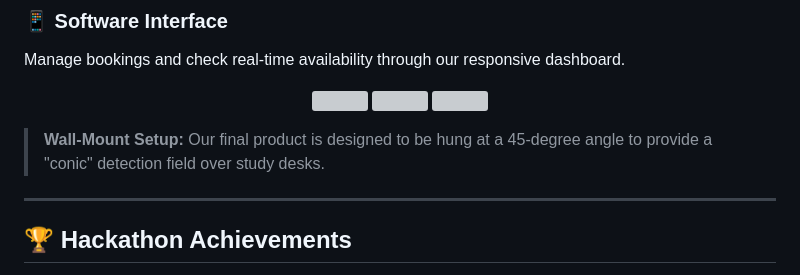
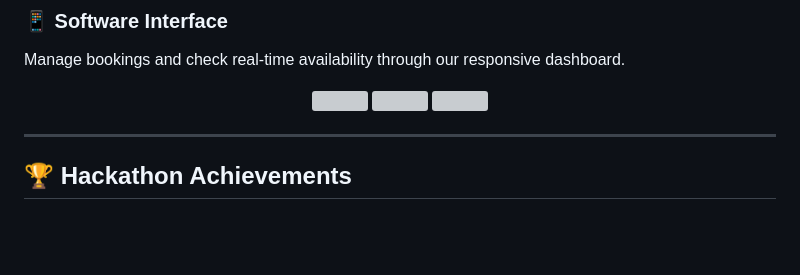
Before and after one commit to FerTirado573/hackLondon2026, a Markdown page: README.md, the part around the change. GitHub-like rendering; blank space fills up the shorter version; grey boxes are pictures that could not be loaded.

```diff
--- a/README.md
+++ b/README.md
@@ -67,11 +67,6 @@ Manage bookings and check real-time availability through our responsive dashboar
   <img src="https://github.com/user-attachments/assets/b0a8a554-21c2-4fc2-b047-b7c4ee19cd11" width="30%" />
 </p>
 
-
-
-
-> **Wall-Mount Setup:** Our final product is designed to be hung at a 45-degree angle to provide a "conic" detection field over study desks.
-
 ---
 
 ## 🏆 Hackathon Achievements
```
